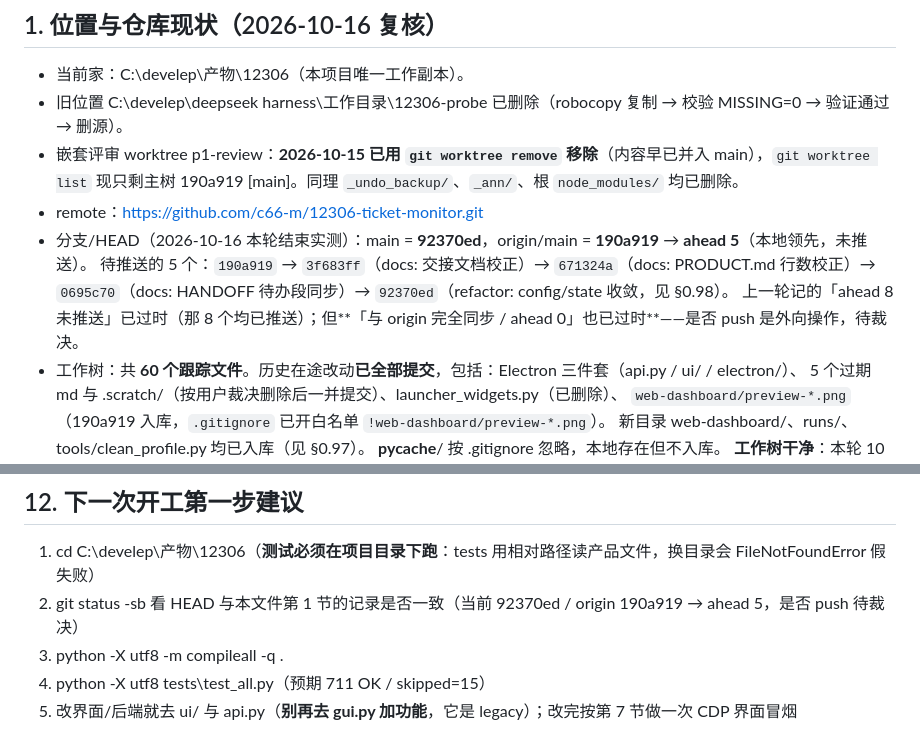
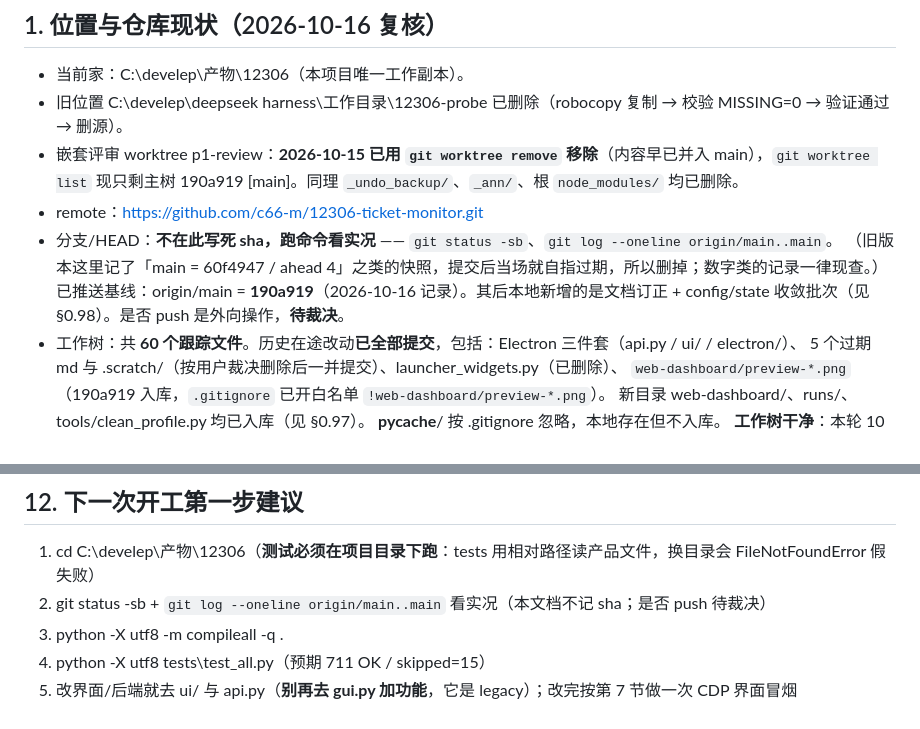
Before and after one commit to c66-m/12306-ticket-monitor, a Markdown page: HANDOFF.md, 2 parts joined by grey strips. Drawn GitHub-style.

Commit message:
docs: HANDOFF 分支段改为现查口径（不写死 sha，避免自指过期）

```diff
--- a/HANDOFF.md
+++ b/HANDOFF.md
@@ -157,9 +157,9 @@ monitor 2 s / grab 1 s / history 30 s / session 60 s（`ui/app.js` 尾部 setInt
 - 旧位置 C:\develep\deepseek harness\工作目录\12306-probe 已删除（robocopy 复制 → 校验 MISSING=0 → 验证通过 → 删源）。
 - 嵌套评审 worktree p1-review：**2026-10-15 已用 `git worktree remove` 移除**（内容早已并入 main），`git worktree list` 现只剩主树 190a919 [main]。同理 `_undo_backup/`、`_ann/`、根 `node_modules/` 均已删除。
 - remote：https://github.com/c66-m/12306-ticket-monitor.git
-- 分支/HEAD（2026-10-16 本轮结束实测）：main = **92370ed**，origin/main = **190a919** → **ahead 5**（本地领先，未推送）。
-  待推送的 5 个：`190a919` → `3f683ff`（docs: 交接文档校正）→ `671324a`（docs: PRODUCT.md 行数校正）→ `0695c70`（docs: HANDOFF 待办段同步）→ `92370ed`（refactor: config/state 收敛，见 §0.98）。
-  上一轮记的「ahead 8 未推送」已过时（那 8 个均已推送）；但**「与 origin 完全同步 / ahead 0」也已过时**——是否 push 是外向操作，待裁决。
+- 分支/HEAD：**不在此写死 sha，跑命令看实况** —— `git status -sb`、`git log --oneline origin/main..main`。
+  （旧版本这里记了「main = 60f4947 / ahead 4」之类的快照，提交后当场就自指过期，所以删掉；数字类的记录一律现查。）
+  已推送基线：origin/main = **190a919**（2026-10-16 记录）。其后本地新增的是文档订正 + config/state 收敛批次（见 §0.98）。是否 push 是外向操作，**待裁决**。
 - 工作树：共 **60 个跟踪文件**。历史在途改动**已全部提交**，包括：Electron 三件套（api.py / ui/ / electron/）、
   5 个过期 md 与 .scratch/（按用户裁决删除后一并提交）、launcher_widgets.py（已删除）、
   `web-dashboard/preview-*.png`（190a919 入库，`.gitignore` 已开白名单 `!web-dashboard/preview-*.png`）。
@@ -338,7 +338,7 @@ monitor 2 s / grab 1 s / history 30 s / session 60 s（`ui/app.js` 尾部 setInt
 
 ## 12. 下一次开工第一步建议
 1. cd C:\develep\产物\12306（**测试必须在项目目录下跑**：tests 用相对路径读产品文件，换目录会 FileNotFoundError 假失败）
-2. git status -sb 看 HEAD 与本文件第 1 节的记录是否一致（当前 92370ed / origin 190a919 → ahead 5，是否 push 待裁决）
+2. git status -sb + `git log --oneline origin/main..main` 看实况（本文档不记 sha；是否 push 待裁决）
 3. python -X utf8 -m compileall -q .
 4. python -X utf8 tests\test_all.py（预期 711 OK / skipped=15）
 5. 改界面/后端就去 ui/ 与 api.py（**别再去 gui.py 加功能**，它是 legacy）；改完按第 7 节做一次 CDP 界面冒烟
```
